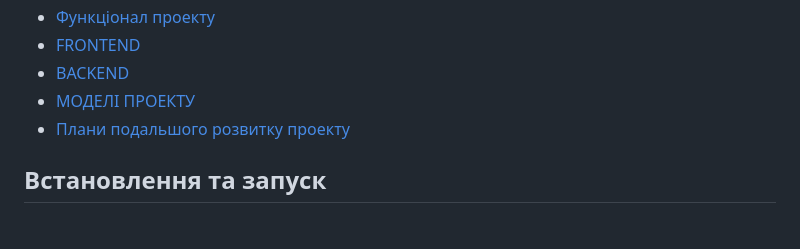
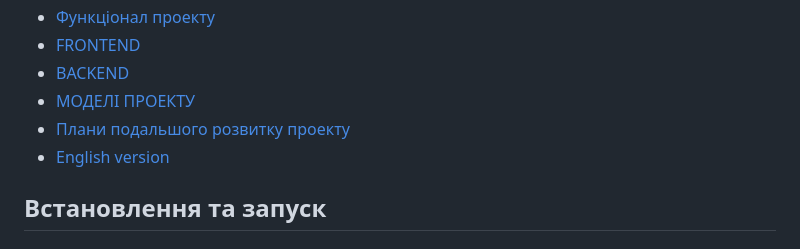
Before and after one commit to FeliksNovoselskyi/EnglishCourse, a Markdown page: README.md, the part around the change printed below. Rendered like a GitHub page.

Commit message:
[readme.md] small update

```diff
--- a/README.md
+++ b/README.md
@@ -29,6 +31,7 @@
 - [BACKEND](#backend)
 - [МОДЕЛІ ПРОЕКТУ](#моделі-проекту)
 - [Плани подальшого розвитку проекту](#плани-подальшого-розвитку-проекту)
+- [English version](#english-version)
 
 ## Встановлення та запуск
 ### Якщо Django встановлений
```
Also changed, not shown: other parts of README.md (+2 -0 lines).
